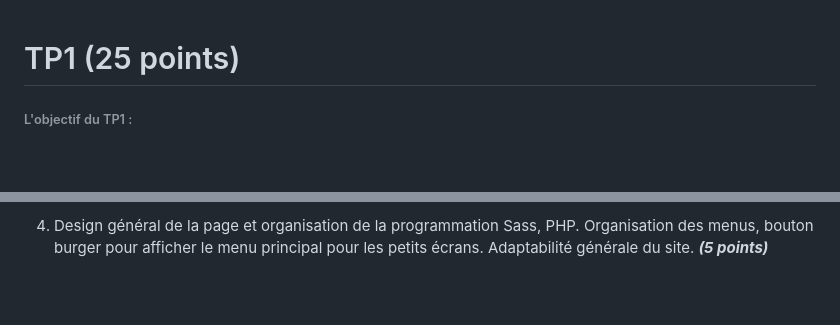
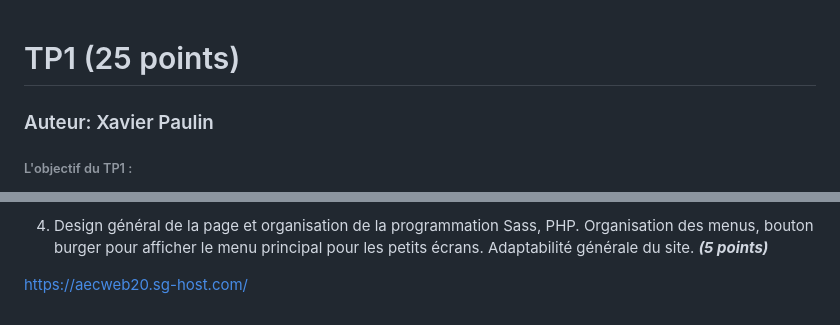
Before and after one commit to e2194727Xavier/2023-31w-student-, a Markdown page: readme.md, 2 parts joined by grey strips. Rendered like a GitHub page; blank space fills up the shorter version.

```diff
--- a/readme.md
+++ b/readme.md
@@ -1,4 +1,6 @@
 # TP1 (25 points)
+
+### Auteur: Xavier Paulin
 
 ###### L\'objectif du TP1 :
 
@@ -62,3 +64,5 @@
 2. Fonctionnement de l’extension carrousel, qualité du design, de l’intégration, des animations, organisation de la codification et adaptabilité **_(10 points)_**
 3. Organisation de l'entête, footer et partie principale. Qualité du design et de l’intégration des différents éléments de contenu. Notamment, les articles de notes de cours s'affichent de façon optimale. Les modèles: header.php, footer.php, category.php, front-page.php et single.php sont bien structurées et affichent l'information prévue. **_(5 points)_**
 4. Design général de la page et organisation de la programmation Sass, PHP. Organisation des menus, bouton burger pour afficher le menu principal pour les petits écrans. Adaptabilité générale du site. **_(5 points)_**
+
+https://aecweb20.sg-host.com/
```
